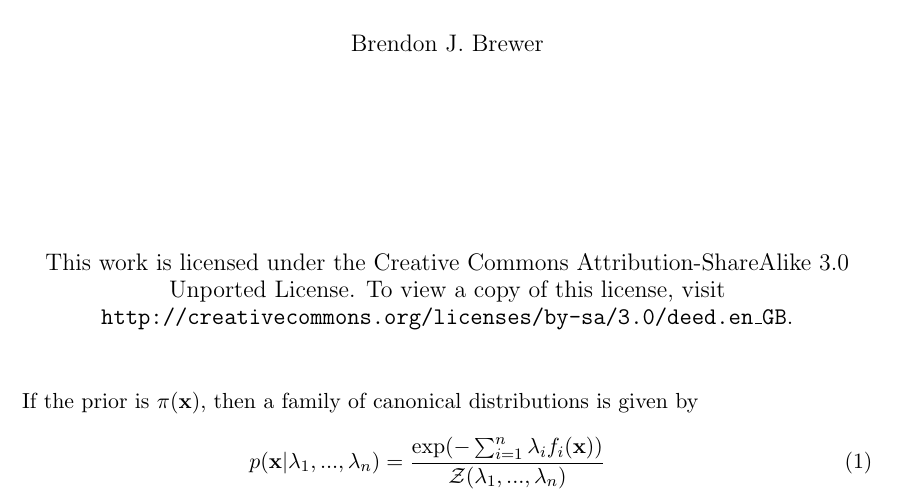
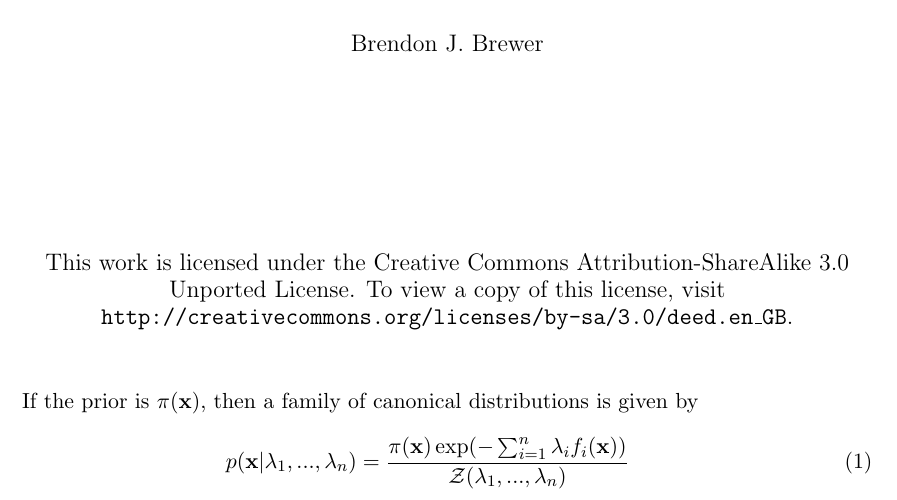
Before and after one commit to eggplantbren/ExperimentalNS, a LaTeX document (TwoScalars/Paper/ms.tex): part of the page, cut so that both start at the same text. Compiled offline with pdfLaTeX.

Commit message:
put prior in

```diff
--- a/TwoScalars/Paper/ms.tex
+++ b/TwoScalars/Paper/ms.tex
@@ -19,7 +19,7 @@ If the prior is $\pi(\mathbf{x})$, then a family of canonical distributions
 is given by
 \begin{eqnarray}
 p(\mathbf{x} | \lambda_1, ..., \lambda_n) =
-\frac{\exp(-\sum_{i=1}^n \lambda_i f_i(\mathbf{x}))}
+\frac{\pi(\mathbf{x})\exp(-\sum_{i=1}^n \lambda_i f_i(\mathbf{x}))}
 {\mathcal{Z}(\lambda_1, ..., \lambda_n)}
 \end{eqnarray}
 
```
